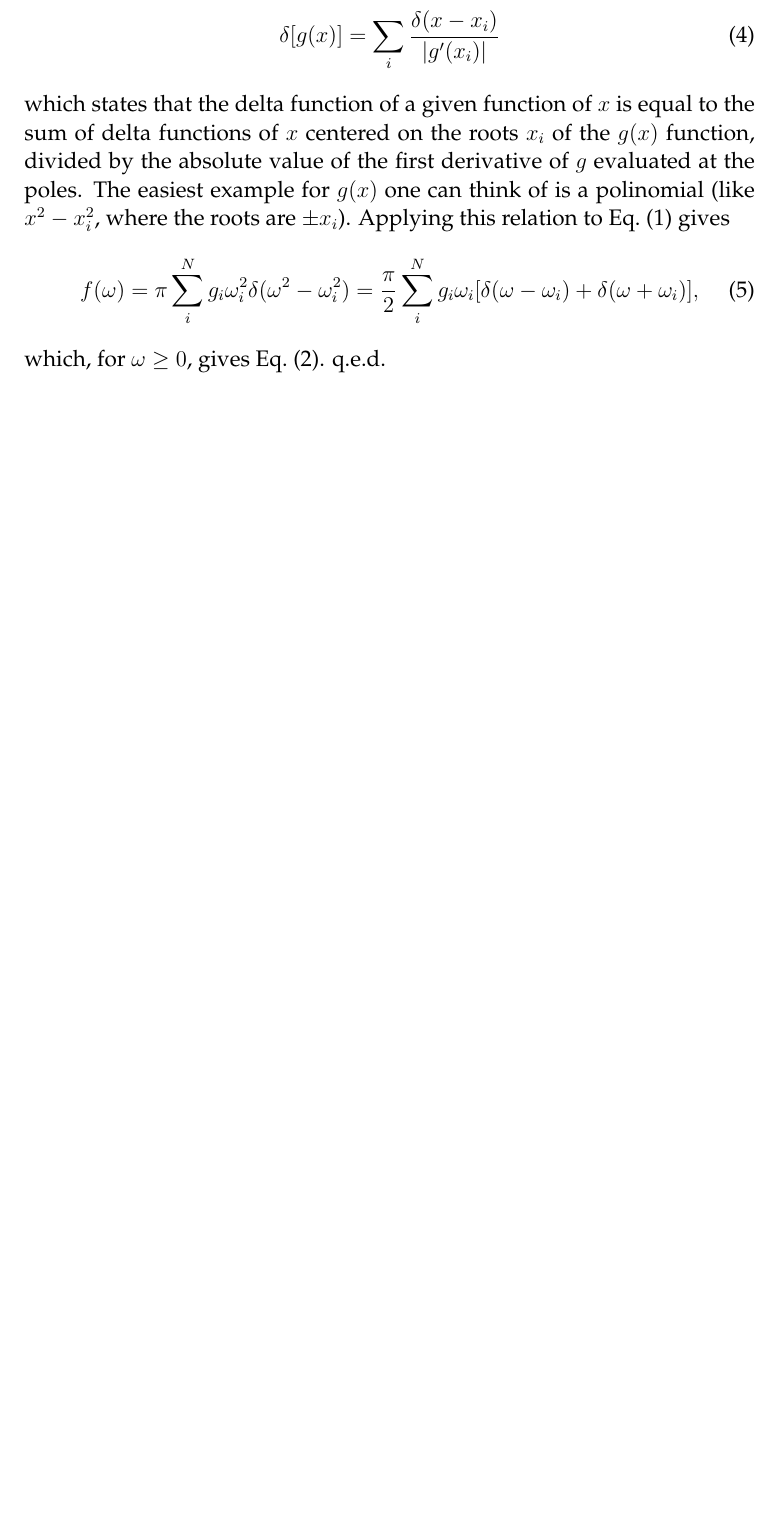
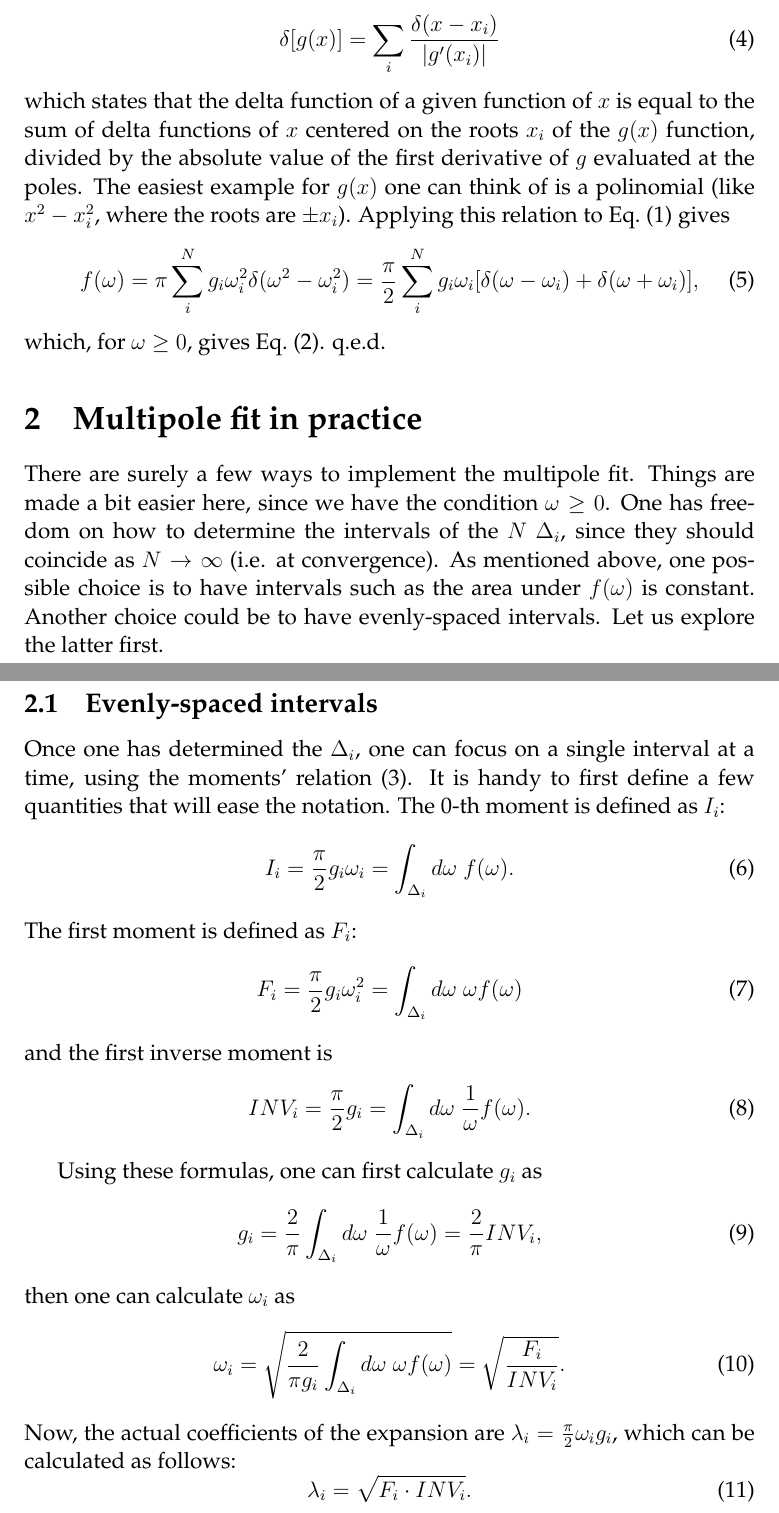
Before and after one commit to teoguso/SF, a LaTeX document (multipole/doc/docmpole.tex): part of page 2 of 2 before the commit and two parts of pages 2 and 3 of 3 after it, the two joined at a grey line, cut so that both start at the same text, the shorter picture padded with empty space. Compiled offline with pdfLaTeX.

```diff
--- a/multipole/doc/docmpole.tex
+++ b/multipole/doc/docmpole.tex
@@ -89,6 +91,56 @@
 \ee
 which, for $ \omega \geq 0 $, gives Eq.\@ \eqref{eq:mpole1}. q.e.d.
 
+\section{Multipole fit in practice}
+
+There are surely a few ways to implement the multipole fit.
+Things are made a bit easier here, since we have the condition
+$ \omega \geq 0 $.
+One has freedom on how to determine the intervals
+of the $N$ $ \Delta_i $, since they should coincide as
+$ N \rightarrow \infty $ (i.e. at convergence).
+As mentioned above, one possible choice is to have intervals such
+as the area under $ f(\omega) $ is constant.
+Another choice could be to have evenly-spaced intervals.
+Let us explore the latter first.
+
+\subsection{Evenly-spaced intervals}
+
+Once one has determined the $ \Delta_i $, one can focus on a single
+interval at a time, using the moments' relation \eqref{eq:mpolemoments}.
+It is handy to first define a few quantities that will ease the notation.
+The 0-th moment is defined as $I_i$:
+\begin{equation}
+	I_i = \frac{\pi}{2} g_i \omega_i
+  = \int_{\Delta_i} d \omega \; f( \omega ) .
+\end{equation}
+The first moment is defined as $F_i$:
+\begin{equation}
+	F_i = \frac{\pi}{2} g_i \omega_i^2
+  = \int_{\Delta_i} d \omega \; \omega f( \omega )
+\end{equation}
+and the first inverse moment is
+\begin{equation}
+	INV_i = \frac{\pi}{2} g_i
+	= \int_{\Delta_i} d \omega \; \frac1\omega f( \omega ) .
+\end{equation}
+
+Using these formulas, one can first calculate $g_i$ as
+\begin{equation}
+	g_i = \frac2{\pi}
+	\int_{\Delta_i} d \omega \; \frac1\omega f( \omega )
+	=  \frac2{\pi} INV_i ,
+\end{equation}
+then one can calculate $\omega_i$ as
+\begin{equation}
+	\omega_i = \sqrt{ \frac2{\pi g_i }
+	\int_{\Delta_i} d \omega \; \omega f( \omega ) } = \sqrt{ \frac{F_i}{INV_i} } .
+\end{equation}
+Now, the actual coefficients of the expansion are $ \lambda_i = \frac{\pi}{2} \omega_i g_i $,
+which can be calculated as follows:
+\begin{equation}
+	\lambda_i =  \sqrt{ {F_i} \cdot {INV_i} } .
+\end{equation}
 
 
 \end{document}
```
Also changed, not shown: multipole/doc/docmpole.tex (2 more changed lines), 3 other files.
